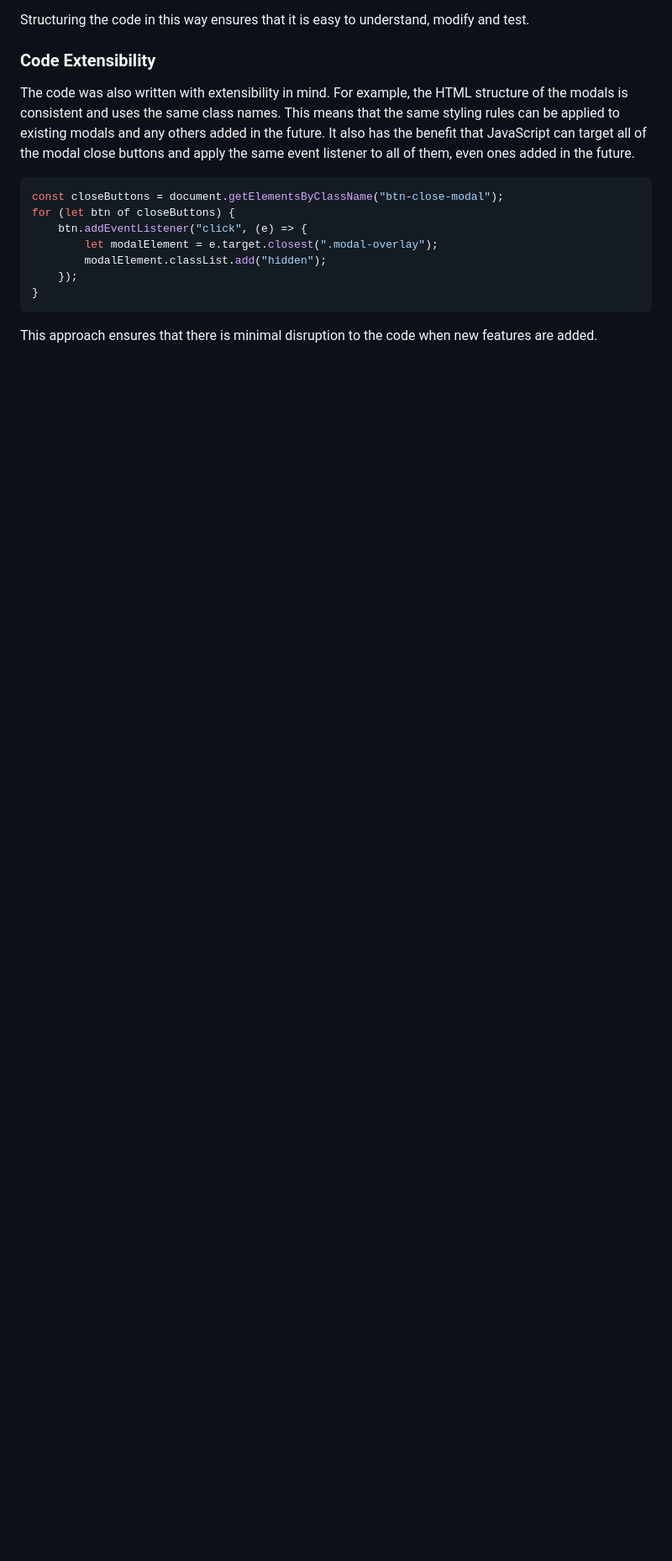
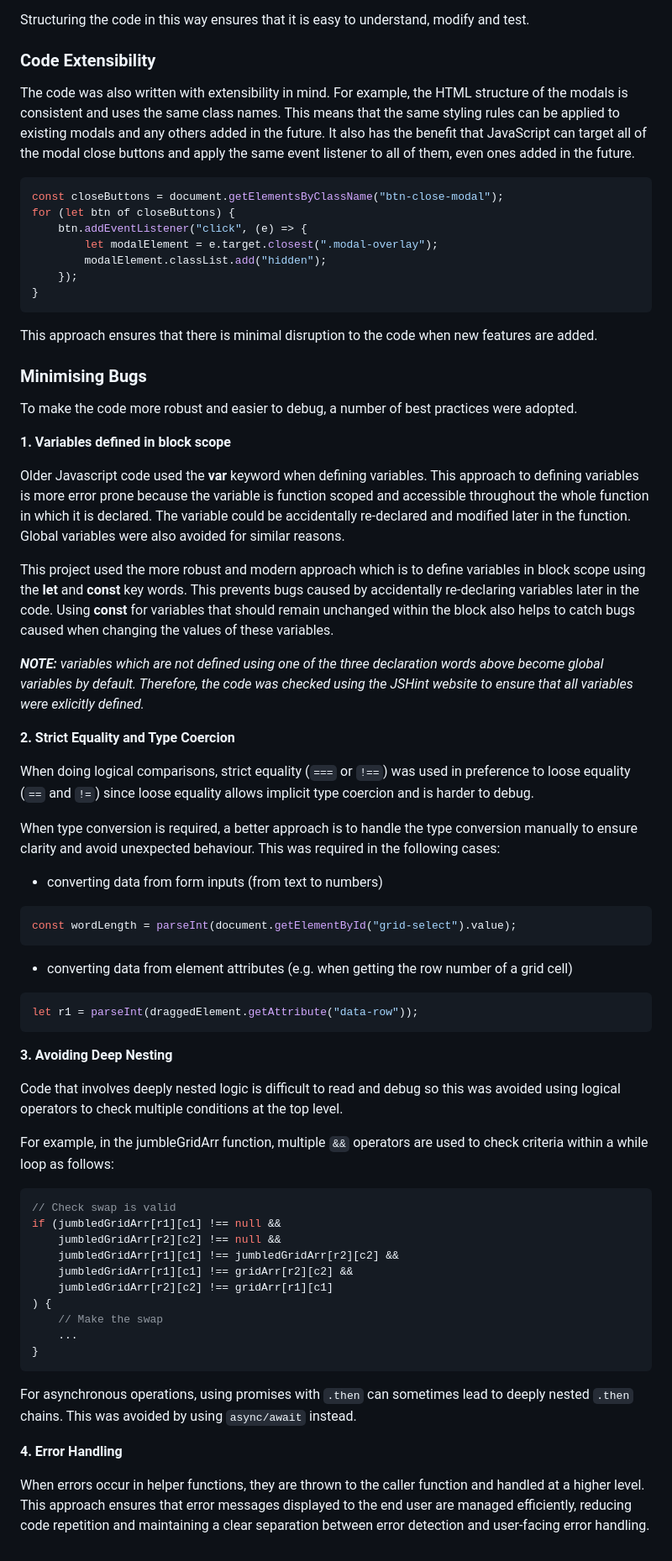
Before and after one commit to lowrycode/swaplett-project, a Markdown page: README.md, the part around the change. Shown: that part at 84% size. Drawn GitHub-style; blank space fills up the shorter version.

Commit message:
Add "Minimising Bugs" to "Maintainability" section

````diff
--- a/README.md
+++ b/README.md
@@ -329,3 +329,54 @@ for (let btn of closeButtons) {
 ```
 
 This approach ensures that there is minimal disruption to the code when new features are added.
+
+### Minimising Bugs
+
+To make the code more robust and easier to debug, a number of best practices were adopted.
+
+**1. Variables defined in block scope**
+
+Older Javascript code used the **var** keyword when defining variables. This approach to defining variables is more error prone because the variable is function scoped and accessible throughout the whole function in which it is declared. The variable could be accidentally re-declared and modified later in the function. Global variables were also avoided for similar reasons.
+
+This project used the more robust and modern approach which is to define variables in block scope using the **let** and **const** key words. This prevents bugs caused by accidentally re-declaring variables later in the code. Using **const** for variables that should remain unchanged within the block also helps to catch bugs caused when changing the values of these variables.
+
+***NOTE:*** *variables which are not defined using one of the three declaration words above become global variables by default. Therefore, the code was checked using the JSHint website to ensure that all variables were exlicitly defined.*
+
+**2. Strict Equality and Type Coercion**
+
+When doing logical comparisons, strict equality (`===` or `!==`) was used in preference to loose equality (`==` and `!=`) since loose equality allows implicit type coercion and is harder to debug.
+
+When type conversion is required, a better approach is to handle the type conversion manually to ensure clarity and avoid unexpected behaviour. This was required in the following cases:
+- converting data from form inputs (from text to numbers)
+```js
+const wordLength = parseInt(document.getElementById("grid-select").value);
+```
+- converting data from element attributes (e.g. when getting the row number of a grid cell)
+```js
+let r1 = parseInt(draggedElement.getAttribute("data-row"));
+```
+
+**3. Avoiding Deep Nesting**
+
+Code that involves deeply nested logic is difficult to read and debug so this was avoided using logical operators to check multiple conditions at the top level.
+
+For example, in the jumbleGridArr function, multiple `&&` operators are used to check criteria within a while loop as follows:
+
+```js
+// Check swap is valid
+if (jumbledGridArr[r1][c1] !== null &&
+    jumbledGridArr[r2][c2] !== null &&
+    jumbledGridArr[r1][c1] !== jumbledGridArr[r2][c2] &&
+    jumbledGridArr[r1][c1] !== gridArr[r2][c2] &&
+    jumbledGridArr[r2][c2] !== gridArr[r1][c1]
+) {
+    // Make the swap
+    ...
+}
+```
+
+For asynchronous operations, using promises with `.then` can sometimes lead to deeply nested `.then` chains. This was avoided by using `async/await` instead.
+
+**4. Error Handling**
+
+When errors occur in helper functions, they are thrown to the caller function and handled at a higher level. This approach ensures that error messages displayed to the end user are managed efficiently, reducing code repetition and maintaining a clear separation between error detection and user-facing error handling.
````
